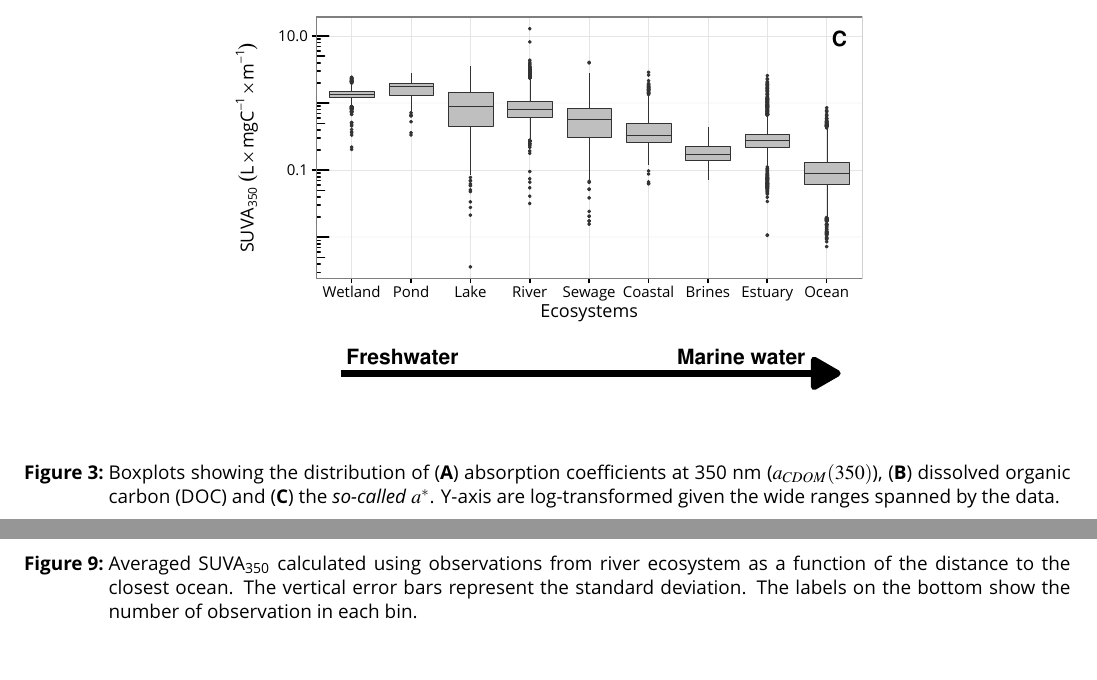
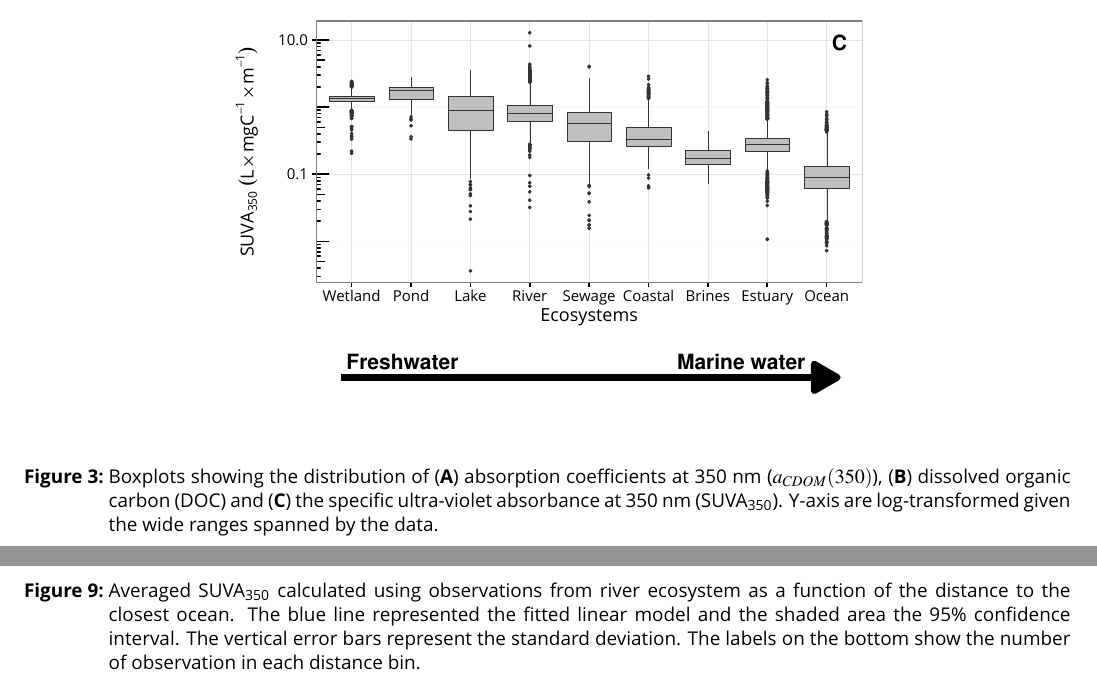
Before and after one commit to PMassicotte/cdoc, a LaTeX document (article/figures/figures.tex): two parts of pages 3 and 9 of 9, joined at a grey line, cut so that both start at the same text, the shorter picture padded with empty space. The pictures show the PDF file article/figures/figures.pdf that the author committed with the source.

Commit message:
figures and tables work

```diff
--- a/article/figures/figures.tex
+++ b/article/figures/figures.tex
@@ -47,7 +47,7 @@
 \begin{figure}[h]
 	\centering
 	\includegraphics[scale = 0.75]{../../graphs/fig3}
-	\caption{Boxplots showing the distribution of (\textbf{A}) absorption coefficients at 350 nm ($a_{CDOM}(350)$), (\textbf{B}) dissolved organic carbon (DOC) and (\textbf{C}) the \textit{so-called} $a^*$. Y-axis are log-transformed given the wide ranges spanned by the data.}
+	\caption{Boxplots showing the distribution of (\textbf{A}) absorption coefficients at 350 nm ($a_{CDOM}(350)$), (\textbf{B}) dissolved organic carbon (DOC) and (\textbf{C}) the specific ultra-violet absorbance at 350 nm (SUVA\textsubscript{350}). Y-axis are log-transformed given the wide ranges spanned by the data.}
 \end{figure}
 
 \clearpage
@@ -101,7 +101,7 @@
 \begin{figure}[h]
 	\centering
 	\includegraphics[scale = 1]{../../graphs/fig9}
-	\caption{Averaged SUVA\textsubscript{350} calculated using observations from river ecosystem as a function of the distance to the closest ocean. The vertical error bars represent the standard deviation. The labels on the bottom show the number of observation in each bin.}
+	\caption{Averaged SUVA\textsubscript{350} calculated using observations from river ecosystem as a function of the distance to the closest ocean. The blue line represented the fitted linear model and the shaded area the 95\% confidence interval. The vertical error bars represent the standard deviation. The labels on the bottom show the number of observation in each distance bin.}
 \end{figure}
 
 \end{document}
```
Also changed, not shown: article/tables/table1.tex (+2 -2 lines), article/appendix/appendix.pdf, article/figures/figures.pdf, article/tables/tables.pdf, article/figures/figures.tex (2 more changed lines), 4 other files.
